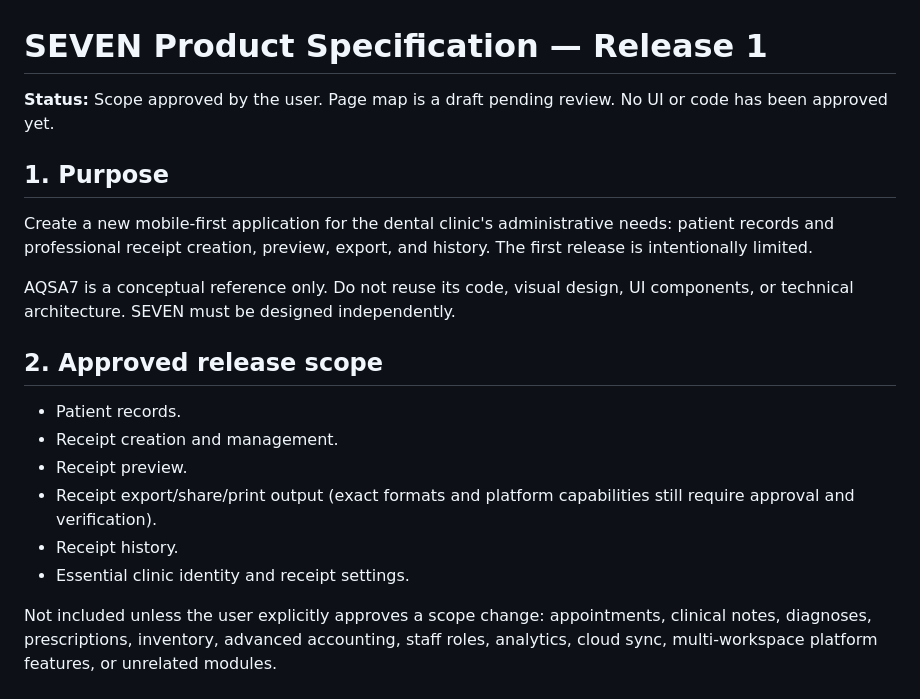
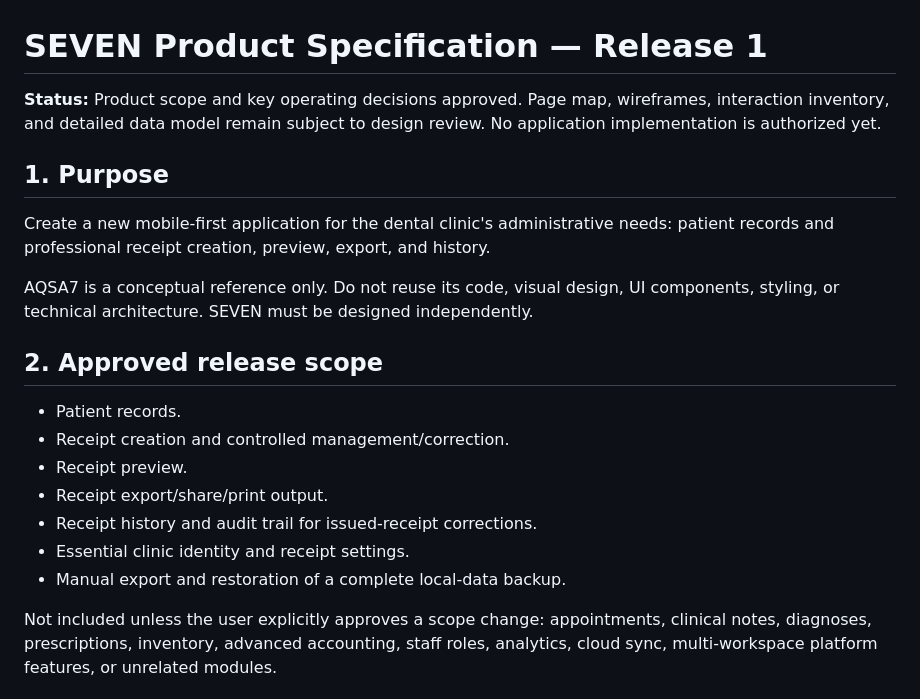
Before and after one commit to Alssaedy50/SEVEN, a Markdown page: docs/PRODUCT_SPEC.md, the part around one of its changes. Rendered like a GitHub page.

```diff
--- a/docs/PRODUCT_SPEC.md
+++ b/docs/PRODUCT_SPEC.md
@@ -1,21 +1,22 @@
 # SEVEN Product Specification — Release 1
 
-**Status:** Scope approved by the user. Page map is a draft pending review. No UI or code has been approved yet.
+**Status:** Product scope and key operating decisions approved. Page map, wireframes, interaction inventory, and detailed data model remain subject to design review. No application implementation is authorized yet.
 
 ## 1. Purpose
 
-Create a new mobile-first application for the dental clinic's administrative needs: patient records and professional receipt creation, preview, export, and history. The first release is intentionally limited.
+Create a new mobile-first application for the dental clinic's administrative needs: patient records and professional receipt creation, preview, export, and history.
 
-AQSA7 is a conceptual reference only. Do not reuse its code, visual design, UI components, or technical architecture. SEVEN must be designed independently.
+AQSA7 is a conceptual reference only. Do not reuse its code, visual design, UI components, styling, or technical architecture. SEVEN must be designed independently.
 
 ## 2. Approved release scope
 
 - Patient records.
-- Receipt creation and management.
+- Receipt creation and controlled management/correction.
 - Receipt preview.
-- Receipt export/share/print output (exact formats and platform capabilities still require approval and verification).
-- Receipt history.
+- Receipt export/share/print output.
+- Receipt history and audit trail for issued-receipt corrections.
 - Essential clinic identity and receipt settings.
+- Manual export and restoration of a complete local-data backup.
 
 Not included unless the user explicitly approves a scope change: appointments, clinical notes, diagnoses, prescriptions, inventory, advanced accounting, staff roles, analytics, cloud sync, multi-workspace platform features, or unrelated modules.
 
```
Also changed, not shown: other parts of docs/PRODUCT_SPEC.md (+68 -20 lines).
